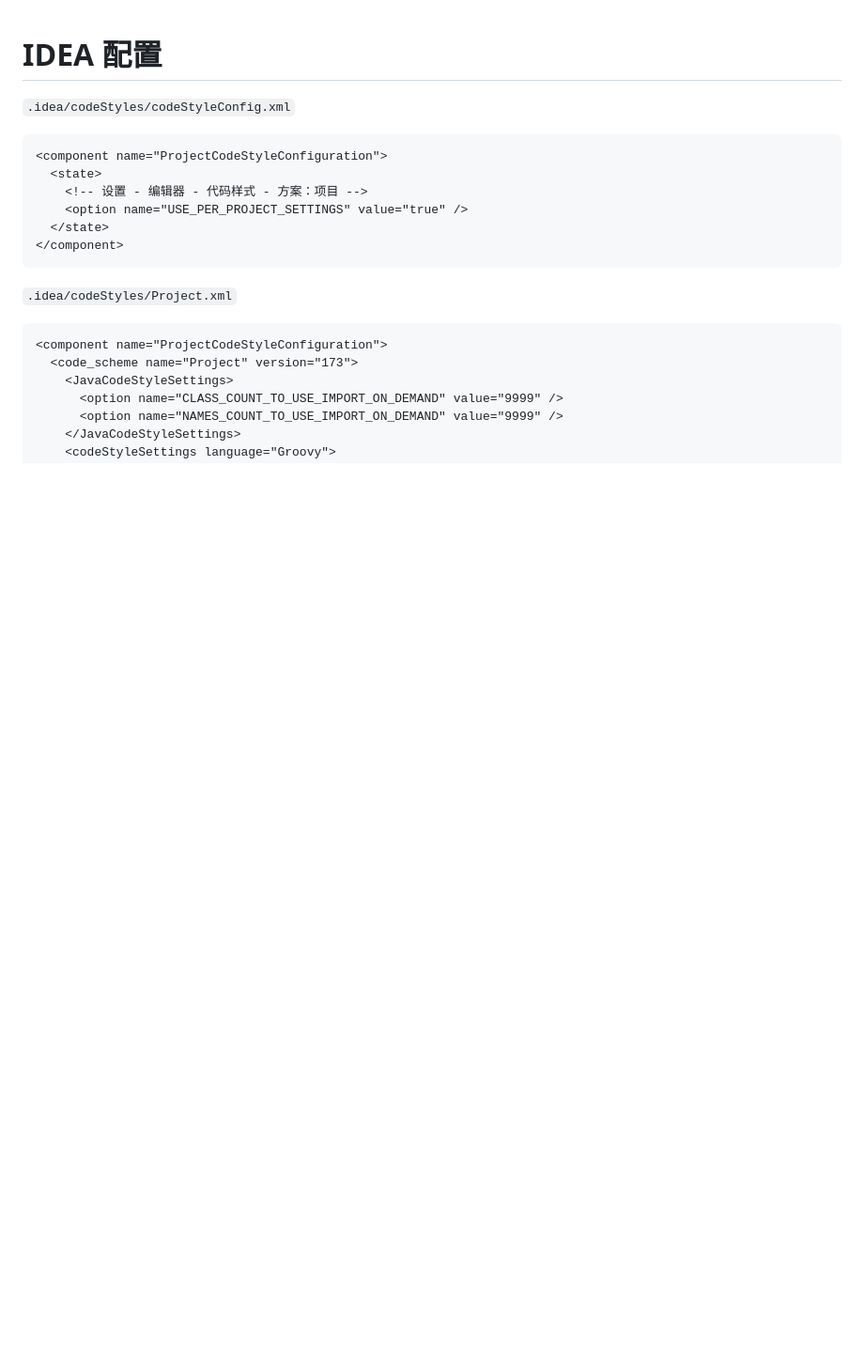
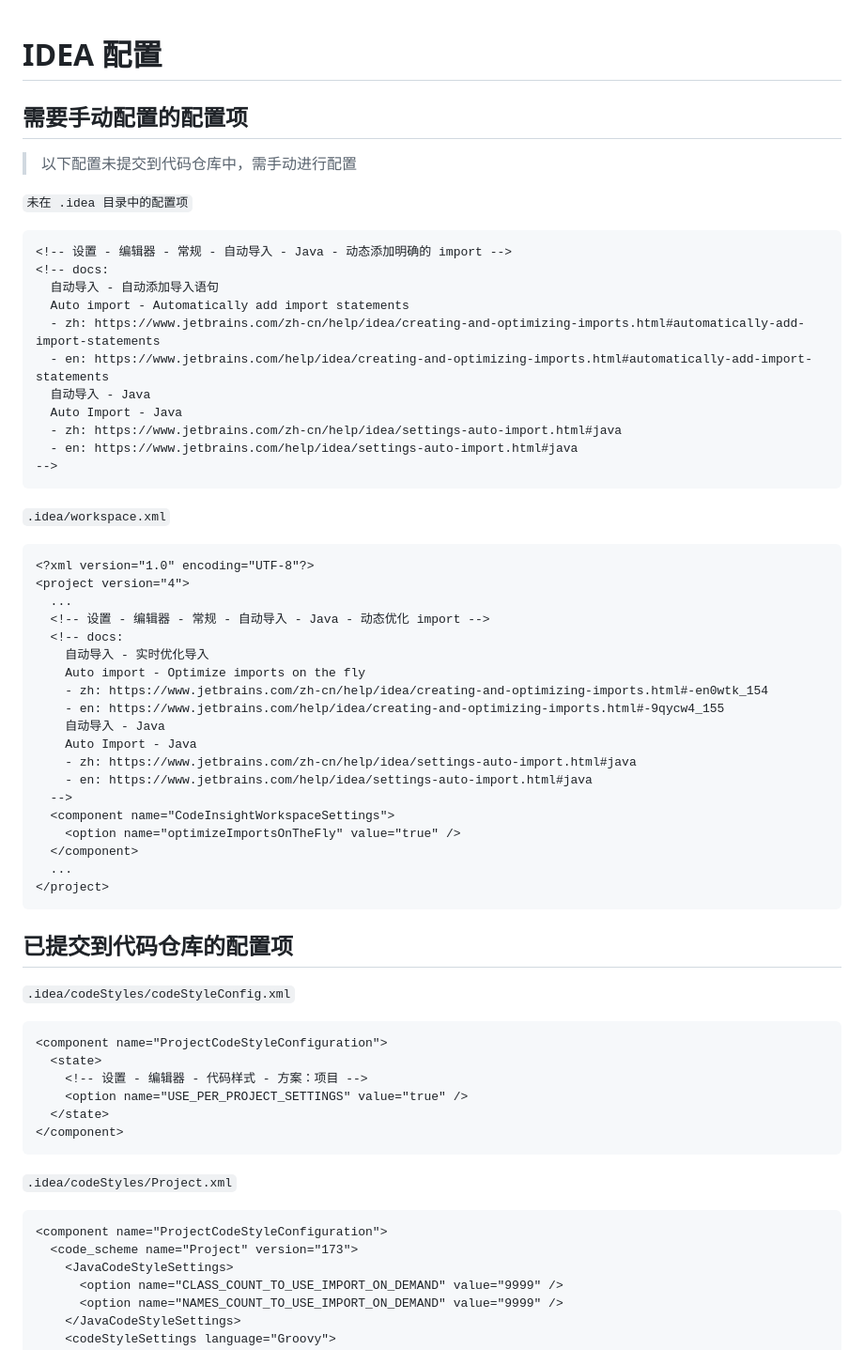
Before and after one commit to footprintcat/frost-iot, a Markdown page: docs/internal/IDEA 配置.md, the part around the change. Shown at 94% size. Rendered like a GitHub page; blank space fills up the shorter version.

Commit message:
chore(docs): 记录 IDEA 开发配置变更

````diff
--- a/docs/internal/IDEA 配置.md
+++ b/docs/internal/IDEA 配置.md
@@ -1,4 +1,50 @@
 # IDEA 配置
+
+## 需要手动配置的配置项
+
+> 以下配置未提交到代码仓库中，需手动进行配置
+
+`未在 .idea 目录中的配置项`
+
+```xml
+<!-- 设置 - 编辑器 - 常规 - 自动导入 - Java - 动态添加明确的 import -->
+<!-- docs:
+  自动导入 - 自动添加导入语句
+  Auto import - Automatically add import statements
+  - zh: https://www.jetbrains.com/zh-cn/help/idea/creating-and-optimizing-imports.html#automatically-add-import-statements
+  - en: https://www.jetbrains.com/help/idea/creating-and-optimizing-imports.html#automatically-add-import-statements
+  自动导入 - Java
+  Auto Import - Java
+  - zh: https://www.jetbrains.com/zh-cn/help/idea/settings-auto-import.html#java
+  - en: https://www.jetbrains.com/help/idea/settings-auto-import.html#java
+-->
+```
+
+`.idea/workspace.xml`
+
+```xml
+<?xml version="1.0" encoding="UTF-8"?>
+<project version="4">
+  ...
+  <!-- 设置 - 编辑器 - 常规 - 自动导入 - Java - 动态优化 import -->
+  <!-- docs:
+    自动导入 - 实时优化导入
+    Auto import - Optimize imports on the fly
+    - zh: https://www.jetbrains.com/zh-cn/help/idea/creating-and-optimizing-imports.html#-en0wtk_154
+    - en: https://www.jetbrains.com/help/idea/creating-and-optimizing-imports.html#-9qycw4_155
+    自动导入 - Java
+    Auto Import - Java
+    - zh: https://www.jetbrains.com/zh-cn/help/idea/settings-auto-import.html#java
+    - en: https://www.jetbrains.com/help/idea/settings-auto-import.html#java
+  -->
+  <component name="CodeInsightWorkspaceSettings">
+    <option name="optimizeImportsOnTheFly" value="true" />
+  </component>
+  ...
+</project>
+```
+
+## 已提交到代码仓库的配置项
 
 `.idea/codeStyles/codeStyleConfig.xml`
 
````
